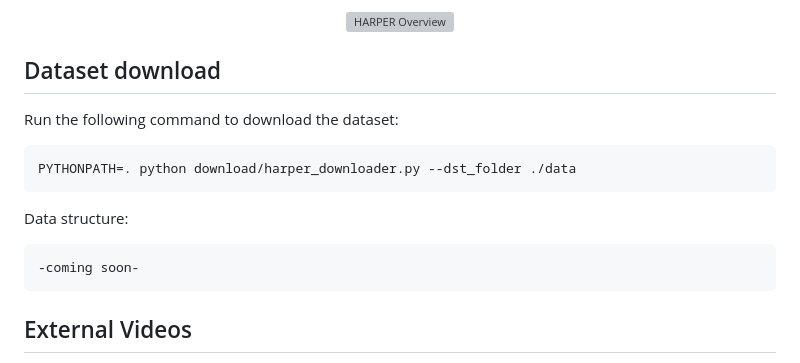
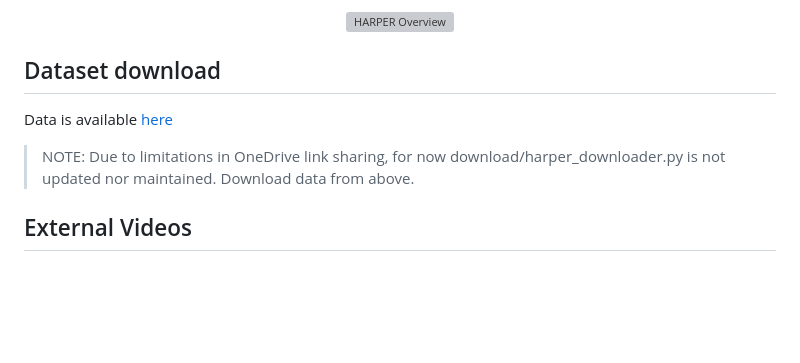
Before and after one commit to intelligolabs/HARPER, a Markdown page: README.md, the part around one of its changes. GitHub-like rendering; blank space fills up the shorter version; grey boxes are pictures that could not be loaded.

Commit message:
Revise dataset download and video synchronization details
Updated dataset download instructions and external video notes in README.

````diff
--- a/README.md
+++ b/README.md
@@ -26,7 +26,7 @@ Up to now, you can download the panoptic 3D data, particularly if you are intere
 The full dataset, including the robot's perspective, is coming soon! -->
 
 ## Dataset download
-
+<!--
 Run the following command to download the dataset:
 
 ```bash
@@ -37,5 +37,8 @@ Data structure:
 ```bash
 -coming soon-
 ```
+-->
+Data is available [here](https://univr-my.sharepoint.com/:f:/g/personal/federico_cunico_univr_it/IgDJPakeHyshQYNOVHVytGEmAWPCbyx6WNgYrNscl9aXFVo?e=bRm29a)
+> NOTE: Due to limitations in OneDrive link sharing, for now download/harper_downloader.py is not updated nor maintained. Download data from above.
 
 ## External Videos
````
Also changed, not shown: other parts of README.md (+2 -2 lines).
